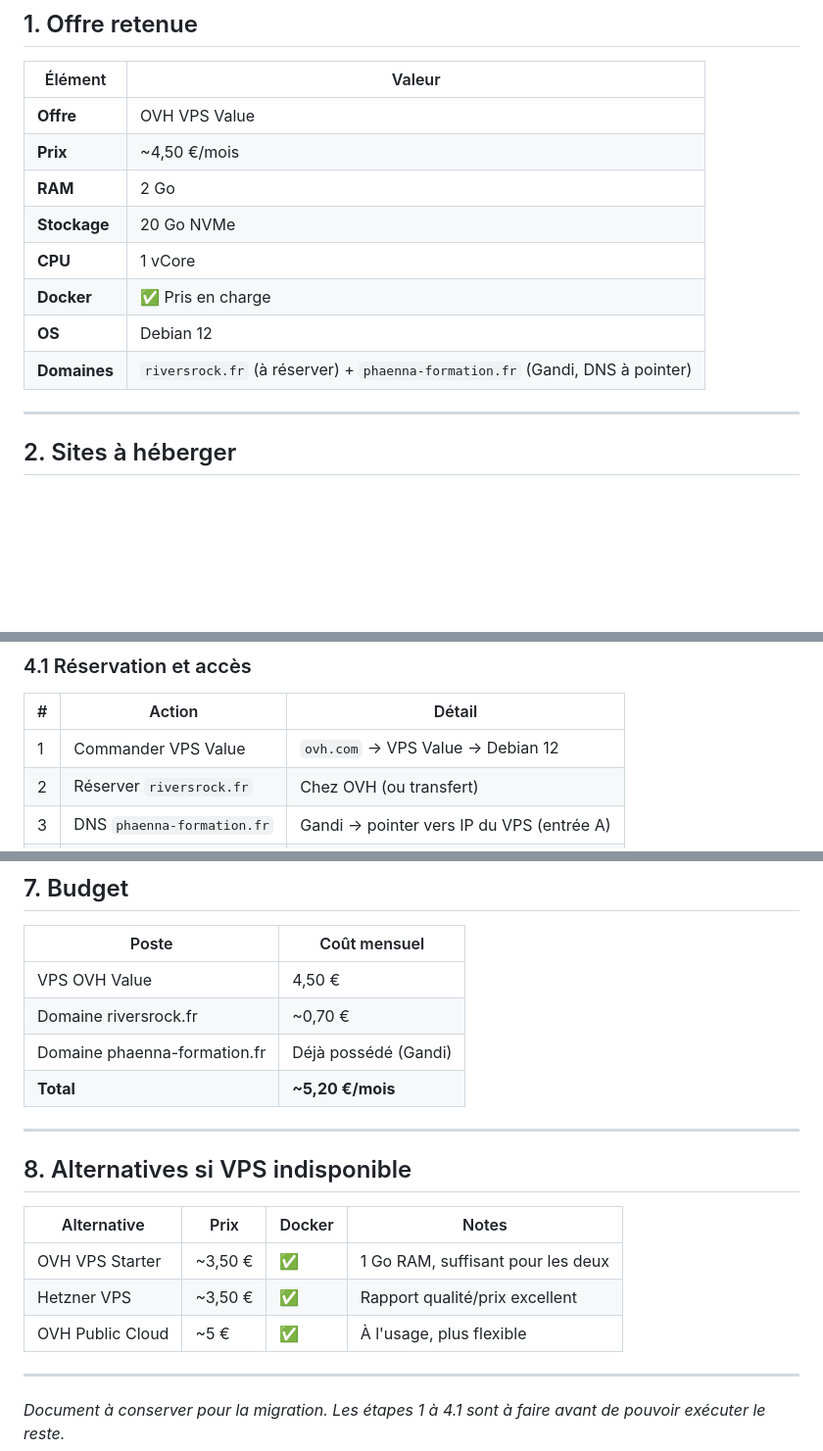
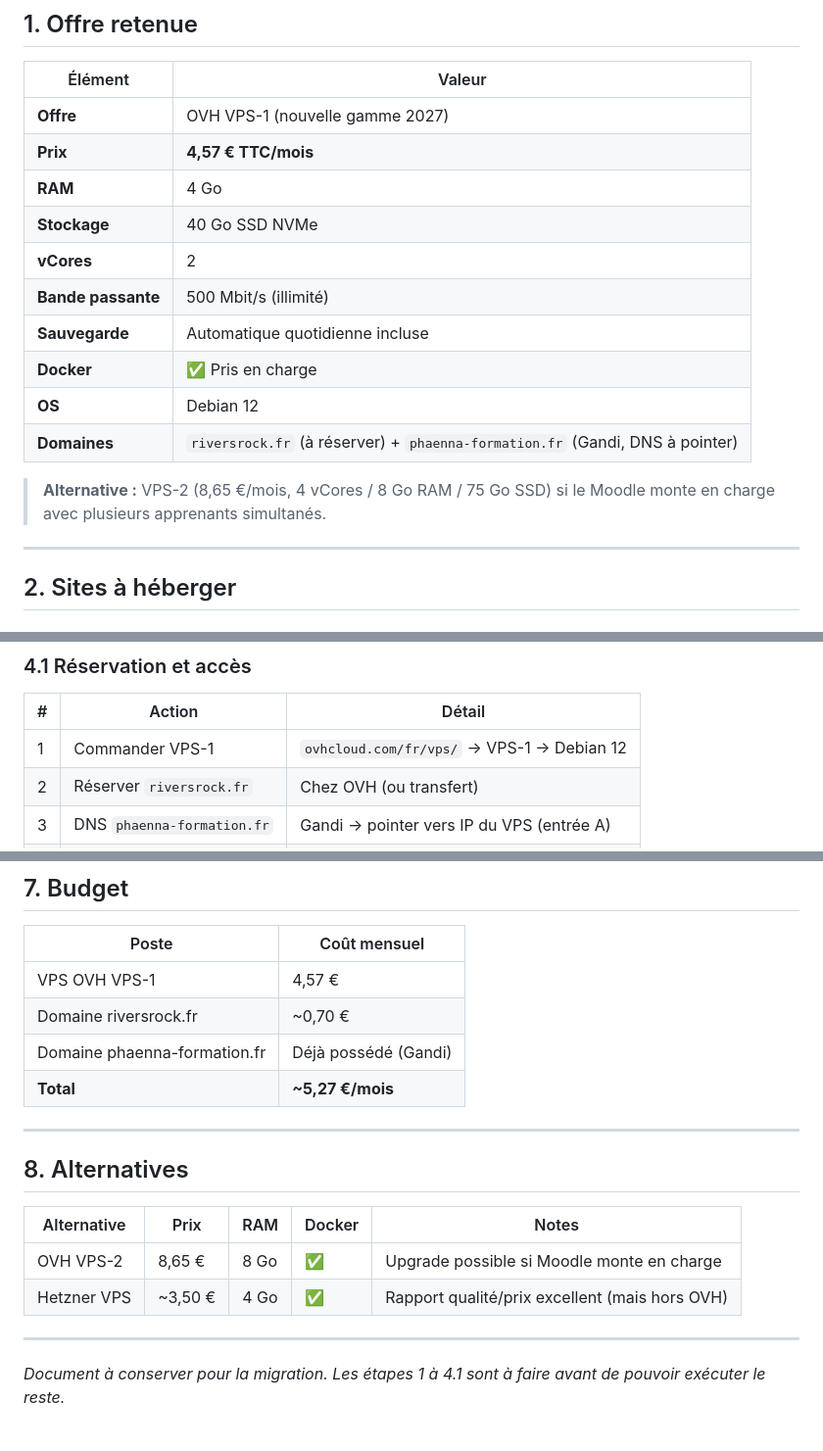
Before and after one commit to clucet/rivers_rock, a Markdown page: md/plan-migration-ovh.md, 3 parts joined by grey strips. Shown at 98% size. Rendered like a GitHub page; blank space fills up the shorter version.

Commit message:
Plan migration: VPS-1 (4,57€) au lieu de VPS Value

```diff
--- a/md/plan-migration-ovh.md
+++ b/md/plan-migration-ovh.md
@@ -9,14 +9,18 @@ _Dernière mise à jour : 30 juin 2026_
 
 | Élément | Valeur |
 |---------|--------|
-| **Offre** | OVH VPS Value |
-| **Prix** | ~4,50 €/mois |
-| **RAM** | 2 Go |
-| **Stockage** | 20 Go NVMe |
-| **CPU** | 1 vCore |
+| **Offre** | OVH VPS-1 (nouvelle gamme 2027) |
+| **Prix** | **4,57 € TTC/mois** |
+| **RAM** | 4 Go |
+| **Stockage** | 40 Go SSD NVMe |
+| **vCores** | 2 |
+| **Bande passante** | 500 Mbit/s (illimité) |
+| **Sauvegarde** | Automatique quotidienne incluse |
 | **Docker** | ✅ Pris en charge |
 | **OS** | Debian 12 |
 | **Domaines** | `riversrock.fr` (à réserver) + `phaenna-formation.fr` (Gandi, DNS à pointer) |
+
+> **Alternative :** VPS-2 (8,65 €/mois, 4 vCores / 8 Go RAM / 75 Go SSD) si le Moodle monte en charge avec plusieurs apprenants simultanés.
 
 ---
 
@@ -79,7 +83,7 @@ VPS OVH (Debian 12)
 
 | # | Action | Détail |
 |---|--------|--------|
-| 1 | Commander VPS Value | `ovh.com` → VPS Value → Debian 12 |
+| 1 | Commander VPS-1 | `ovhcloud.com/fr/vps/` → VPS-1 → Debian 12 |
 | 2 | Réserver `riversrock.fr` | Chez OVH (ou transfert) |
 | 3 | DNS `phaenna-formation.fr` | Gandi → pointer vers IP du VPS (entrée A) |
 | 4 | Noter IP du VPS | `ssh root@IP_VPS` |
@@ -226,20 +230,19 @@ find . -type f \( -name "*.html" -o -name "*.md" -o -name "*.json" -o -name "*.j
 
 | Poste | Coût mensuel |
 |-------|-------------|
-| VPS OVH Value | 4,50 € |
+| VPS OVH VPS-1 | 4,57 € |
 | Domaine riversrock.fr | ~0,70 € |
 | Domaine phaenna-formation.fr | Déjà possédé (Gandi) |
-| **Total** | **~5,20 €/mois** |
+| **Total** | **~5,27 €/mois** |
 
 ---
 
-## 8. Alternatives si VPS indisponible
+## 8. Alternatives
 
-| Alternative | Prix | Docker | Notes |
-|-------------|------|--------|-------|
-| OVH VPS Starter | ~3,50 € | ✅ | 1 Go RAM, suffisant pour les deux |
-| Hetzner VPS | ~3,50 € | ✅ | Rapport qualité/prix excellent |
-| OVH Public Cloud | ~5 € | ✅ | À l'usage, plus flexible |
+| Alternative | Prix | RAM | Docker | Notes |
+|-------------|------|-----|--------|-------|
+| OVH VPS-2 | 8,65 € | 8 Go | ✅ | Upgrade possible si Moodle monte en charge |
+| Hetzner VPS | ~3,50 € | 4 Go | ✅ | Rapport qualité/prix excellent (mais hors OVH) |
 
 ---
 
```
